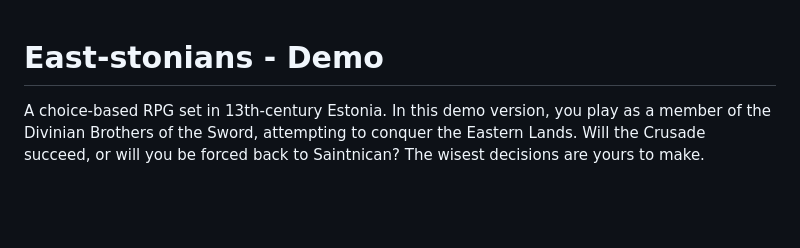
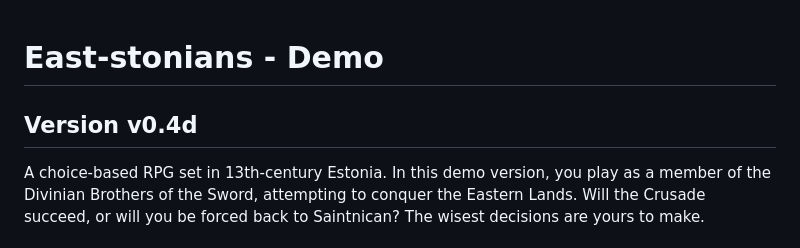
Before and after one commit to paraIncog/eaststonians-demogame, a Markdown page: README.md, the part around the change. Drawn GitHub-style; blank space fills up the shorter version.

```diff
--- a/README.md
+++ b/README.md
@@ -1,4 +1,5 @@
 # East-stonians - Demo
+## Version v0.4d
 
 A choice-based RPG set in 13th-century Estonia.
 In this demo version, you play as a member of the Divinian Brothers of the Sword, attempting to conquer the Eastern Lands.
```
Also changed, not shown: img/narr_img/ancient_polit_map_bloody_pixel.png (added), img/narr_img/ancient_terr_map_pixel.png (added), img/narr_img/ancient_terr_map_torn_pixel.png (added), 2 other files.
